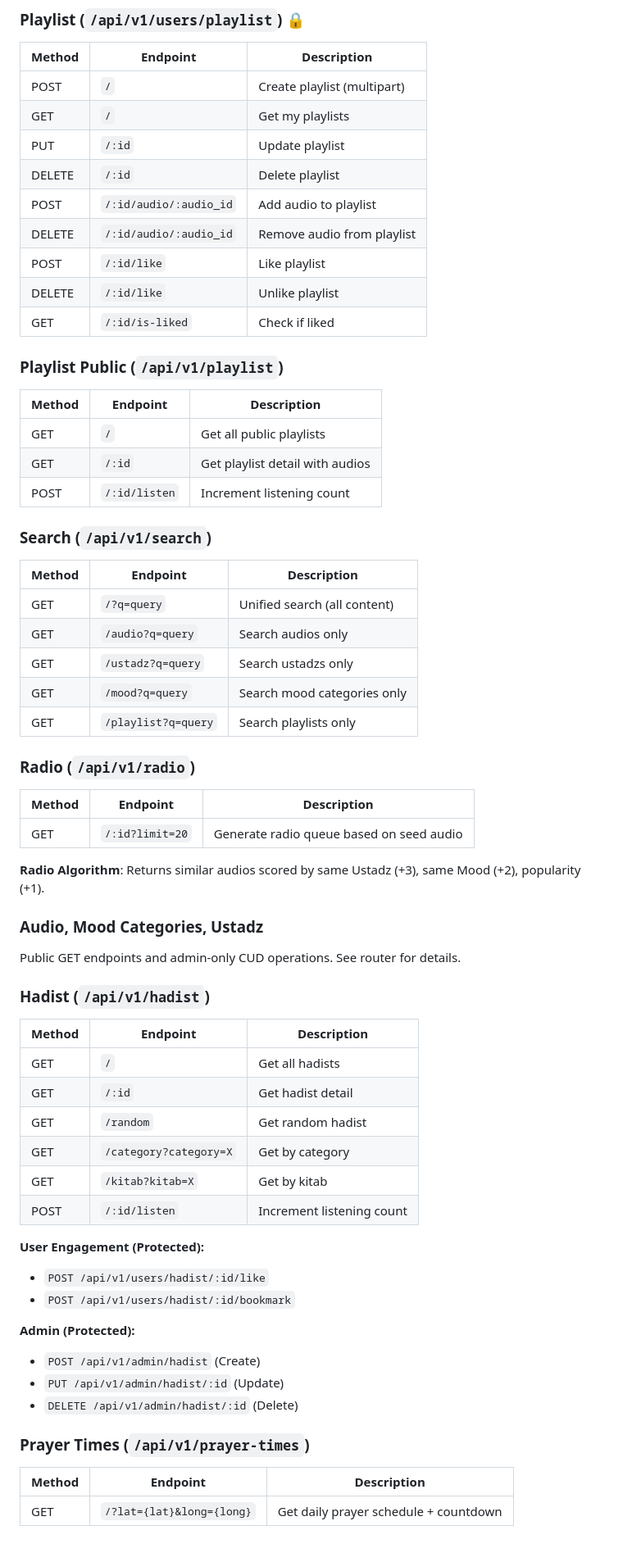
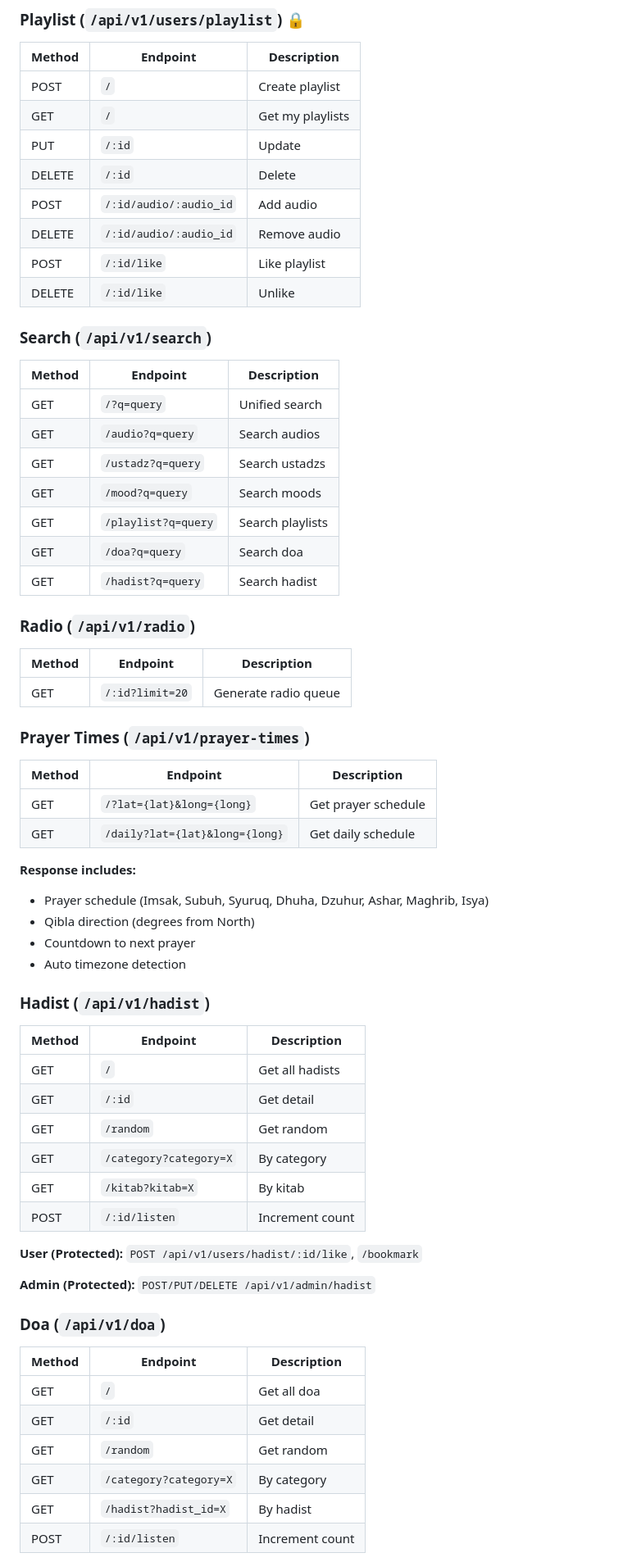
Before and after one commit to khlif-and/khalif-backend, a Markdown page: README.md, the part around one of its changes. Shown at 82% size. GitHub-like rendering.

```diff
--- a/README.md
+++ b/README.md
@@ -169,69 +159,69 @@ make test
 
 | Method | Endpoint | Description |
 |--------|----------|-------------|
-| POST | `/` | Create playlist (multipart) |
+| POST | `/` | Create playlist |
 | GET | `/` | Get my playlists |
-| PUT | `/:id` | Update playlist |
-| DELETE | `/:id` | Delete playlist |
-| POST | `/:id/audio/:audio_id` | Add audio to playlist |
-| DELETE | `/:id/audio/:audio_id` | Remove audio from playlist |
+| PUT | `/:id` | Update |
+| DELETE | `/:id` | Delete |
+| POST | `/:id/audio/:audio_id` | Add audio |
+| DELETE | `/:id/audio/:audio_id` | Remove audio |
 | POST | `/:id/like` | Like playlist |
-| DELETE | `/:id/like` | Unlike playlist |
-| GET | `/:id/is-liked` | Check if liked |
-
-### Playlist Public (`/api/v1/playlist`)
-
-| Method | Endpoint | Description |
-|--------|----------|-------------|
-| GET | `/` | Get all public playlists |
-| GET | `/:id` | Get playlist detail with audios |
-| POST | `/:id/listen` | Increment listening count |
+| DELETE | `/:id/like` | Unlike |
 
 ### Search (`/api/v1/search`)
 
 | Method | Endpoint | Description |
 |--------|----------|-------------|
-| GET | `/?q=query` | Unified search (all content) |
-| GET | `/audio?q=query` | Search audios only |
-| GET | `/ustadz?q=query` | Search ustadzs only |
-| GET | `/mood?q=query` | Search mood categories only |
-| GET | `/playlist?q=query` | Search playlists only |
+| GET | `/?q=query` | Unified search |
+| GET | `/audio?q=query` | Search audios |
+| GET | `/ustadz?q=query` | Search ustadzs |
+| GET | `/mood?q=query` | Search moods |
+| GET | `/playlist?q=query` | Search playlists |
+| GET | `/doa?q=query` | Search doa |
+| GET | `/hadist?q=query` | Search hadist |
 
 ### Radio (`/api/v1/radio`)
 
 | Method | Endpoint | Description |
 |--------|----------|-------------|
-| GET | `/:id?limit=20` | Generate radio queue based on seed audio |
+| GET | `/:id?limit=20` | Generate radio queue |
 
-**Radio Algorithm**: Returns similar audios scored by same Ustadz (+3), same Mood (+2), popularity (+1).
+### Prayer Times (`/api/v1/prayer-times`)
 
-### Audio, Mood Categories, Ustadz
+| Method | Endpoint | Description |
+|--------|----------|-------------|
+| GET | `/?lat={lat}&long={long}` | Get prayer schedule |
+| GET | `/daily?lat={lat}&long={long}` | Get daily schedule |
 
-Public GET endpoints and admin-only CUD operations. See router for details.
+**Response includes:**
+- Prayer schedule (Imsak, Subuh, Syuruq, Dhuha, Dzuhur, Ashar, Maghrib, Isya)
+- Qibla direction (degrees from North)
+- Countdown to next prayer
+- Auto timezone detection
 
 ### Hadist (`/api/v1/hadist`)
 
 | Method | Endpoint | Description |
 |--------|----------|-------------|
 | GET | `/` | Get all hadists |
-| GET | `/:id` | Get hadist detail |
-| GET | `/random` | Get random hadist |
-| GET | `/category?category=X` | Get by category |
-| GET | `/kitab?kitab=X` | Get by kitab |
-| POST | `/:id/listen` | Increment listening count |
+| GET | `/:id` | Get detail |
+| GET | `/random` | Get random |
+| GET | `/category?category=X` | By category |
+| GET | `/kitab?kitab=X` | By kitab |
+| POST | `/:id/listen` | Increment count |
 
-**User Engagement (Protected):**
-- `POST /api/v1/users/hadist/:id/like`
-- `POST /api/v1/users/hadist/:id/bookmark`
+**User (Protected):** `POST /api/v1/users/hadist/:id/like`, `/bookmark`
 
-**Admin (Protected):**
-- `POST /api/v1/admin/hadist` (Create)
-- `PUT /api/v1/admin/hadist/:id` (Update)
-- `DELETE /api/v1/admin/hadist/:id` (Delete)
+**Admin (Protected):** `POST/PUT/DELETE /api/v1/admin/hadist`
 
-### Prayer Times (`/api/v1/prayer-times`)
+### Doa (`/api/v1/doa`)
 
 | Method | Endpoint | Description |
 |--------|----------|-------------|
-| GET | `/?lat={lat}&long={long}` | Get daily prayer schedule + countdown |
+| GET | `/` | Get all doa |
+| GET | `/:id` | Get detail |
+| GET | `/random` | Get random |
+| GET | `/category?category=X` | By category |
+| GET | `/hadist?hadist_id=X` | By hadist |
+| POST | `/:id/listen` | Increment count |
 
```
Also changed, not shown: other parts of README.md (+50 -75 lines).
